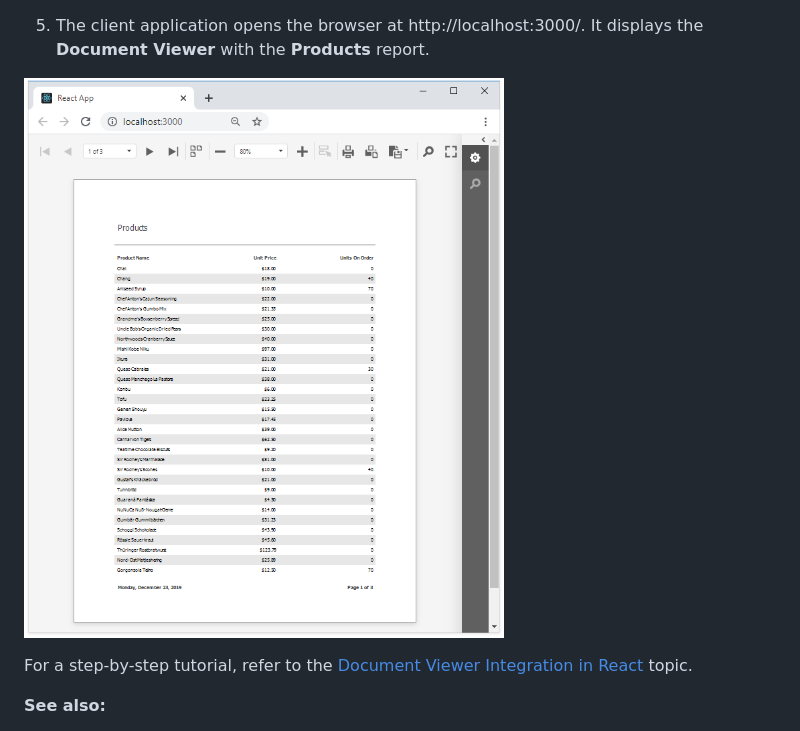
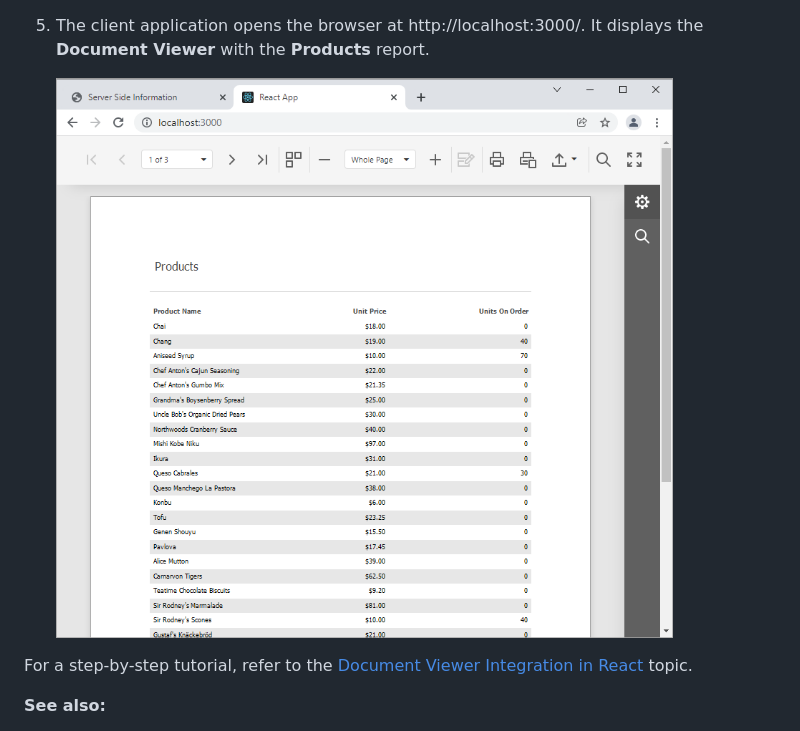
Before and after one commit to DevExpress-Examples/reporting-react-integrate-web-document-viewer, a Markdown page: Readme.md, the part around the change. Drawn GitHub-style; pictures changed too: images/screenshot.png.

Commit message:
update screenshot

```diff
--- a/Readme.md
+++ b/Readme.md
@@ -25,7 +25,7 @@ Perform the following steps to run this example:
 
 5. The client application opens the browser at http://localhost:3000/. It displays the **Document Viewer** with the **Products** report.
 
-![](images/screenshot.png)
+    ![Document Viewer in JavaScript with React](images/screenshot.png)
 
 For a step-by-step tutorial, refer to the
 [Document Viewer Integration in React](https://docs.devexpress.com/XtraReports/119338) topic.
```
Also changed, not shown: 1 other file.
